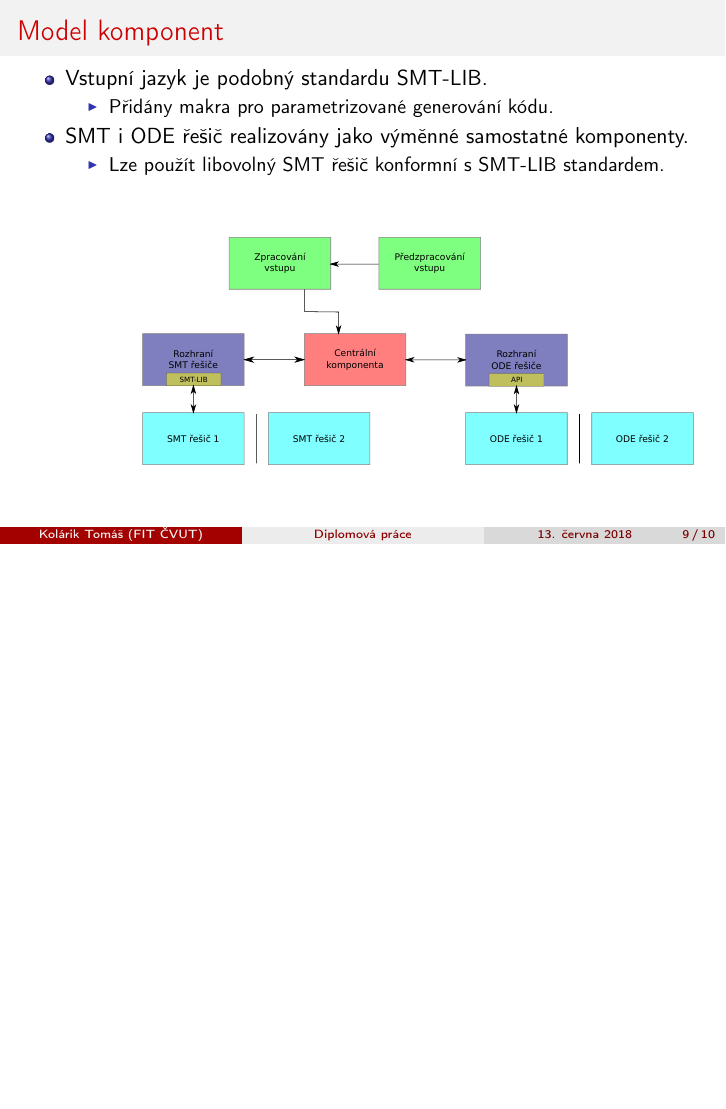
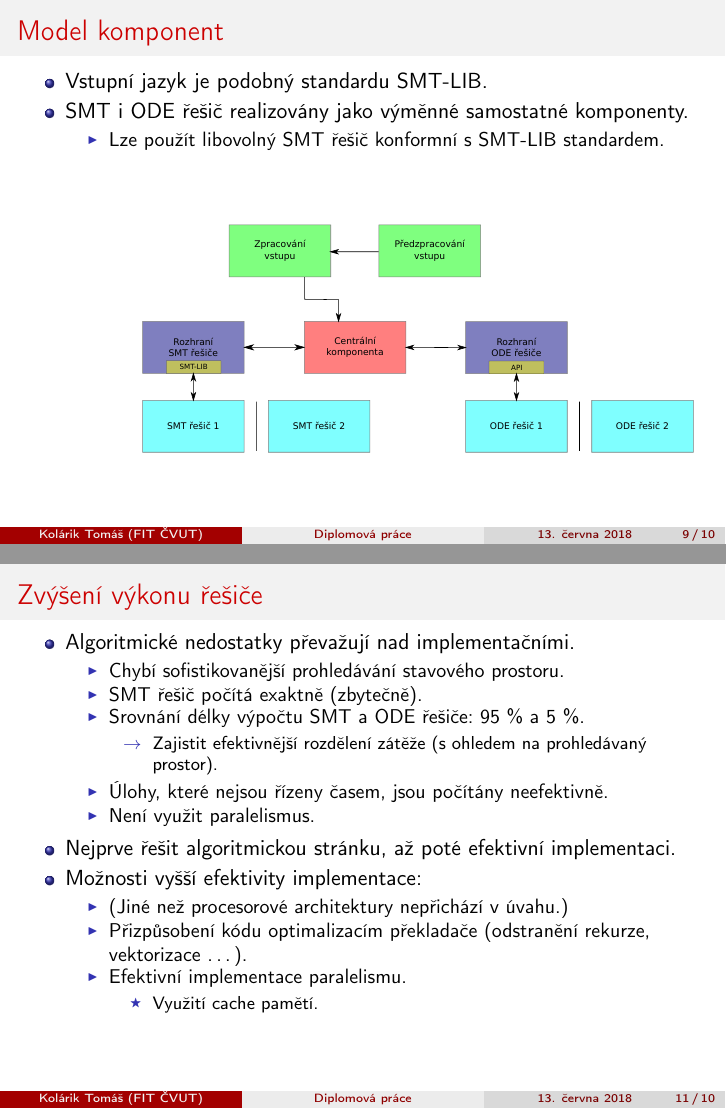
Before and after one commit to Tomaqa/sos, LaTeX slides (doc/articles/thesis/slides/dp_kolarto5.tex): page 9 of 10 before the commit and pages 9 and 11 of 11 after it, the two joined at a grey line, the shorter picture padded with empty space. Compiled offline with pdfLaTeX; a LaTeX package or settings file that is missing is left out.

Commit message:
Added appendix to thesis slides.

```diff
--- a/doc/articles/thesis/slides/dp_kolarto5.tex
+++ b/doc/articles/thesis/slides/dp_kolarto5.tex
@@ -262,9 +262,6 @@ K~řešení ODE použít \textbf{klasické numerické metody}.
 \begin{frame}\frametitle{Model komponent}
 \begin{itemize}
 \item Vstupní jazyk je podobný standardu SMT-LIB.
-   \begin{itemize}
-   \item Přidány makra pro~parametrizované generování kódu.
-   \end{itemize}
 \item SMT i~ODE řešič realizovány jako výměnné samostatné komponenty.
    \begin{itemize}
    \item Lze použít libovolný SMT řešič konformní s~SMT-LIB standardem.
@@ -298,14 +295,39 @@ K~řešení ODE použít \textbf{klasické numerické metody}.
 %%%%%%%%%%%%%%%%%%%%
 %%%%%%%%%%%%%%%%%%%%
 
-% \appendix
-% \newcounter{finalframe}
-% \setcounter{finalframe}{\value{framenumber}}
+\appendix
+\newcounter{finalframe}
+\setcounter{finalframe}{\value{framenumber}}
 
-% \begin{frame}\frametitle{Další úlohy, které robot vykonává}
-% \end{frame}
+\begin{frame}\frametitle{Zvýšení výkonu řešiče}
+\begin{itemize}
+\item Algoritmické nedostatky převažují nad~implementačními.
+   \begin{itemize}
+   \item Chybí sofistikovanější prohledávání stavového prostoru.
+   \item SMT řešič počítá exaktně (zbytečně).
+   \item Srovnání délky výpočtu SMT a ODE řešiče: 95~\% a 5~\%.
+      \begin{itemize}
+      \item[$\rightarrow$] Zajistit efektivnější rozdělení zátěže
+         (s~ohledem na~prohledávaný prostor).
+      \end{itemize}
+   \item Úlohy, které nejsou řízeny časem, jsou počítány neefektivně.
+   \item Není využit paralelismus.
+   \end{itemize}
+\item Nejprve řešit algoritmickou stránku, až poté efektivní implementaci.
+\item Možnosti vyšší efektivity implementace:
+   \begin{itemize}
+   \item (Jiné než procesorové architektury nepřichází v~úvahu.)
+   \item Přizpůsobení kódu optimalizacím překladače
+      (odstranění rekurze, vektorizace \dots).
+   \item Efektivní implementace paralelismu.
+      \begin{itemize}
+      \item Využití cache pamětí.
+      \end{itemize}
+   \end{itemize}
+\end{itemize}
+\end{frame}
 
-% \setcounter{framenumber}{\value{finalframe}}
+\setcounter{framenumber}{\value{finalframe}}
 
 %%%%%%%%%%%%%%%%%%%%
 %%%%%%%%%%%%%%%%%%%%
```
Also changed, not shown: doc/articles/thesis/slides/dp_kolarto5.pdf, doc/articles/thesis/slides/dp_kolarto5.tex (2 more changed lines).
